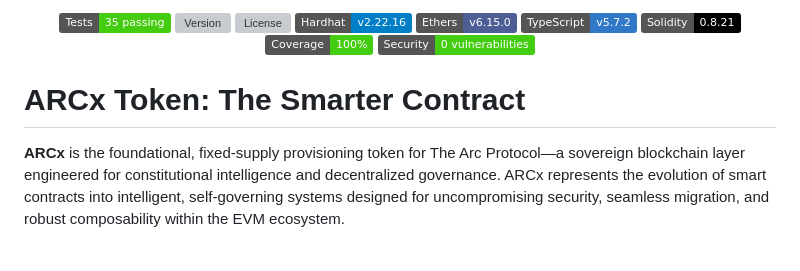
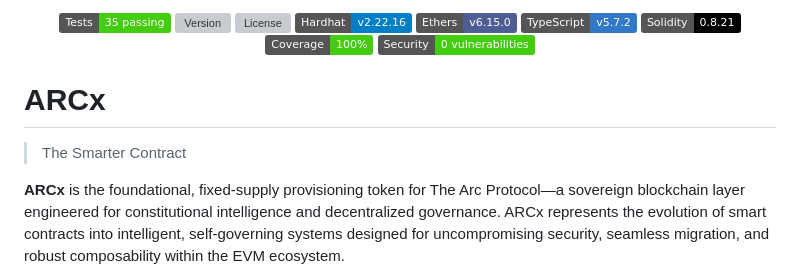
Before and after one commit to Artifact-Virtual/arcx_token, a Markdown page: README.md, the part around the change. GitHub-like rendering; badges without logos; blank space fills up the shorter version; grey boxes are pictures that could not be loaded.

```diff
--- a/README.md
+++ b/README.md
@@ -16,7 +16,8 @@ ARCx is a time-bound, non-inflationary ERC20  that bootstraps The Arc and Adam P
 
 </p>
 
-# ARCx Token: The Smarter Contract
+# ARCx
+> The Smarter Contract
 
 **ARCx** is the foundational, fixed-supply provisioning token for The Arc Protocol—a sovereign blockchain layer engineered for constitutional intelligence and decentralized governance. ARCx represents the evolution of smart contracts into intelligent, self-governing systems designed for uncompromising security, seamless migration, and robust composability within the EVM ecosystem.
 
```
